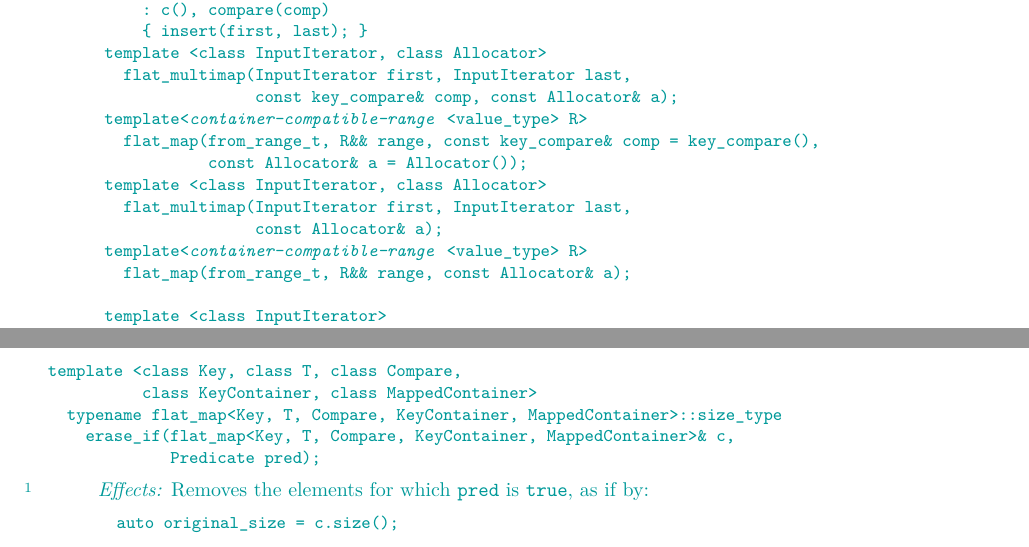
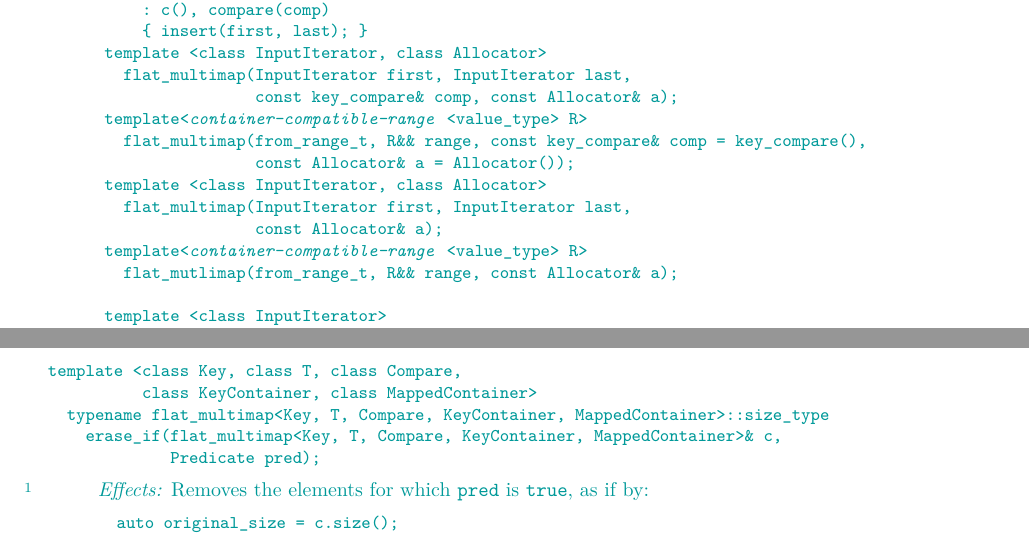
Before and after one commit to tzlaine/flat_map, a LaTeX book (paper/paper.tex, which reads paper/containers-lib.tex): two parts of pages 20 and 25 of 27, joined at a grey line, cut so that both start at the same text. Compiled offline with pdfLaTeX.

Commit message:
Fix flat_map copy pasta errors in flat_multimap section.

```diff
--- a/paper/containers-lib.tex
+++ b/paper/containers-lib.tex
@@ -1201,13 +1201,13 @@ namespace std {
       flat_multimap(InputIterator first, InputIterator last,
                     const key_compare& comp, const Allocator& a);
     template<@\placeholder{container-compatible-range}@<value_type> R>
-      flat_map(from_range_t, R&& range, const key_compare& comp = key_compare(),
-               const Allocator& a = Allocator());
+      flat_multimap(from_range_t, R&& range, const key_compare& comp = key_compare(),
+                    const Allocator& a = Allocator());
     template <class InputIterator, class Allocator>
       flat_multimap(InputIterator first, InputIterator last,
                     const Allocator& a);
     template<@\placeholder{container-compatible-range}@<value_type> R>
-      flat_map(from_range_t, R&& range, const Allocator& a);
+      flat_mutlimap(from_range_t, R&& range, const Allocator& a);
 
     template <class InputIterator>
       flat_multimap(sorted_equivalent_t, InputIterator first, InputIterator last,
@@ -1513,8 +1513,8 @@ and \tcode{c.values} are constructed with uses-allocator construction
 \begin{itemdecl}
 template <class Key, class T, class Compare,
           class KeyContainer, class MappedContainer>
-  typename flat_map<Key, T, Compare, KeyContainer, MappedContainer>::size_type
-    erase_if(flat_map<Key, T, Compare, KeyContainer, MappedContainer>& c,
+  typename flat_multimap<Key, T, Compare, KeyContainer, MappedContainer>::size_type
+    erase_if(flat_multimap<Key, T, Compare, KeyContainer, MappedContainer>& c,
              Predicate pred);
 \end{itemdecl}
 
```
